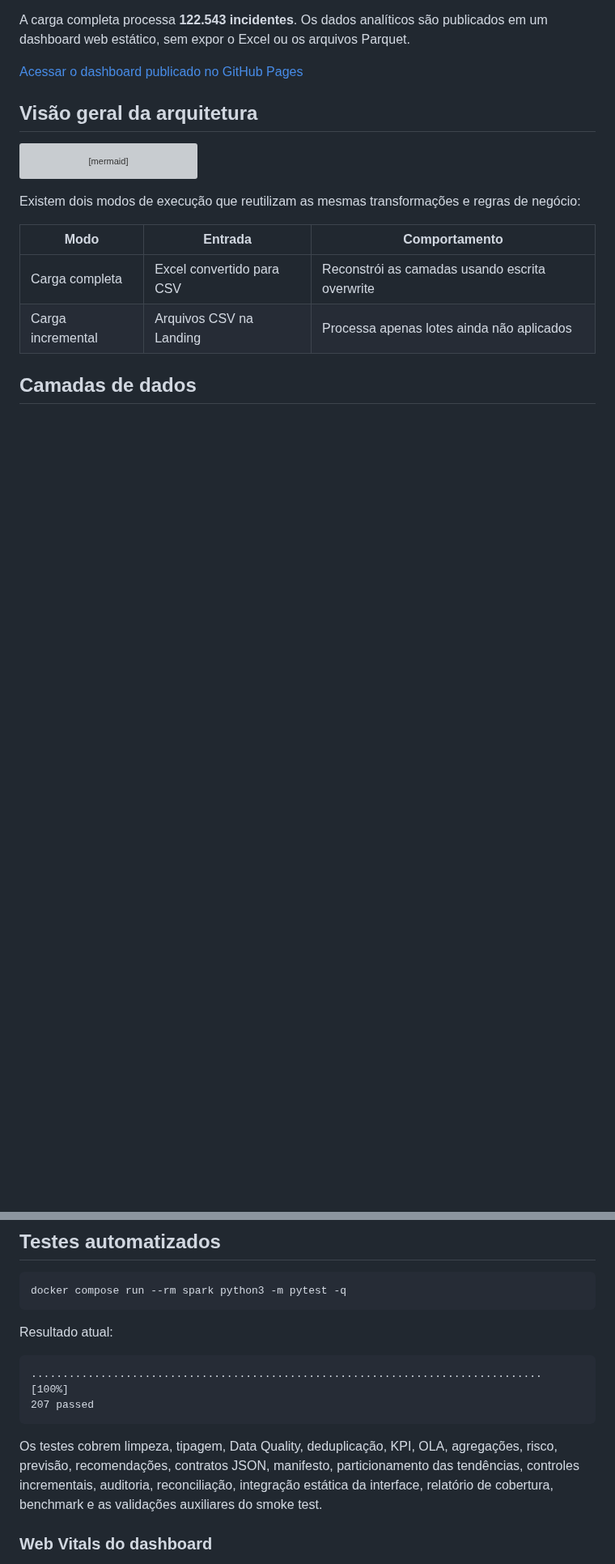
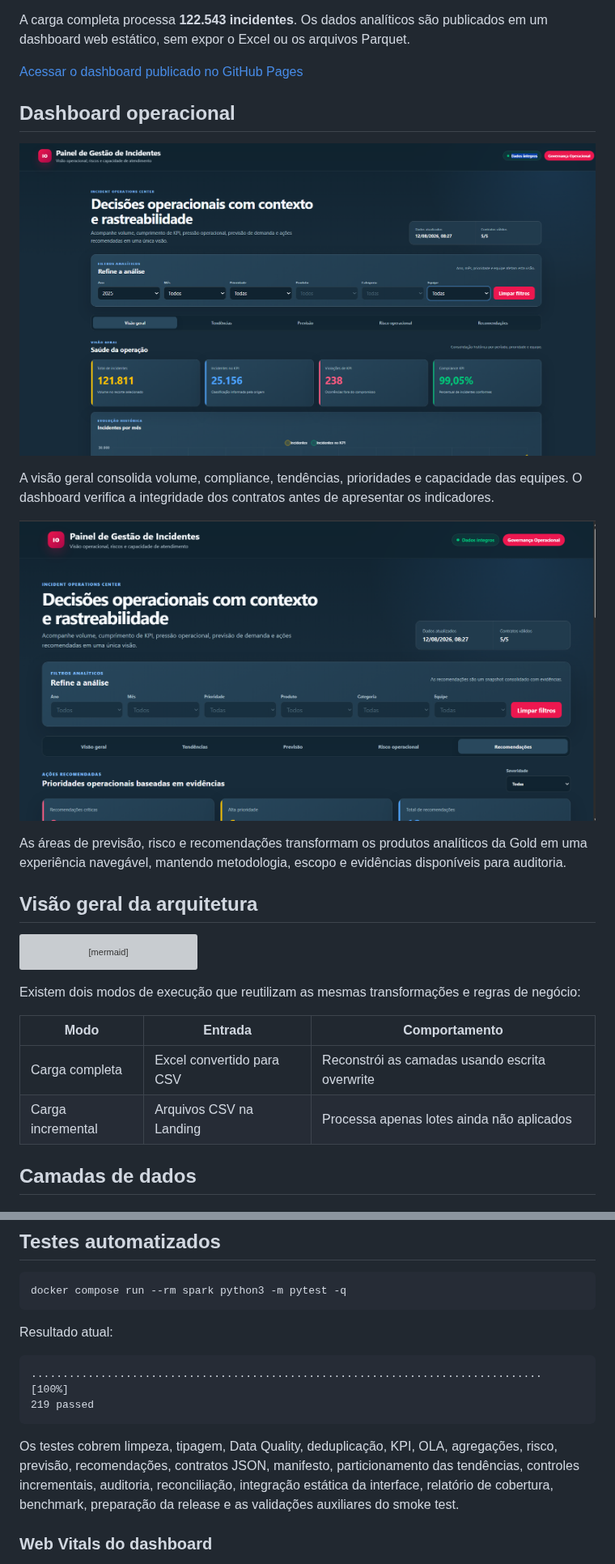
Before and after one commit to tecStudent/pyspark-it-incident-etl, a Markdown page: README.md, 2 parts joined by grey strips. Shown at 81% size. Rendered like a GitHub page; pictures changed too: docs/assets/dashboard-preview.png, docs/assets/dashboard-recommendations.png (added); blank space fills up the shorter version; grey boxes are pictures that could not be loaded.

Commit message:
chore: prepare v1.0.0 release

```diff
--- a/README.md
+++ b/README.md
@@ -26,6 +27,16 @@ O projeto utiliza um dataset acadêmico do Enterprise Challenge da FIAP, no cont
 A carga completa processa **122.543 incidentes**. Os dados analíticos são publicados em um dashboard web estático, sem expor o Excel ou os arquivos Parquet.
 
 [Acessar o dashboard publicado no GitHub Pages](https://tecstudent.github.io/pyspark-it-incident-etl/)
+
+## Dashboard operacional
+
+[![Visão geral do dashboard operacional](docs/assets/dashboard-preview.png)](https://tecstudent.github.io/pyspark-it-incident-etl/)
+
+A visão geral consolida volume, compliance, tendências, prioridades e capacidade das equipes. O dashboard verifica a integridade dos contratos antes de apresentar os indicadores.
+
+[![Recomendações operacionais baseadas em evidências](docs/assets/dashboard-recommendations.png)](https://tecstudent.github.io/pyspark-it-incident-etl/)
+
+As áreas de previsão, risco e recomendações transformam os produtos analíticos da Gold em uma experiência navegável, mantendo metodologia, escopo e evidências disponíveis para auditoria.
 
 ## Visão geral da arquitetura
 
@@ -554,10 +587,10 @@ Resultado atual:
 
 ~~~text
 ................................................................................. [100%]
-207 passed
+219 passed
 ~~~
 
-Os testes cobrem limpeza, tipagem, Data Quality, deduplicação, KPI, OLA, agregações, risco, previsão, recomendações, contratos JSON, manifesto, particionamento das tendências, controles incrementais, auditoria, reconciliação, integração estática da interface, relatório de cobertura, benchmark e as validações auxiliares do smoke test.
+Os testes cobrem limpeza, tipagem, Data Quality, deduplicação, KPI, OLA, agregações, risco, previsão, recomendações, contratos JSON, manifesto, particionamento das tendências, controles incrementais, auditoria, reconciliação, integração estática da interface, relatório de cobertura, benchmark, preparação da release e as validações auxiliares do smoke test.
 
 ### Web Vitals do dashboard
 
```
Also changed, not shown: other parts of README.md (+28 -3 lines), CHANGELOG.md (added, +53 -0 lines), CONTRIBUTING.md (+4 -0 lines), RELEASING.md (added, +97 -0 lines), docs/releases/v1.0.0.md (added, +76 -0 lines), 5 other files.
